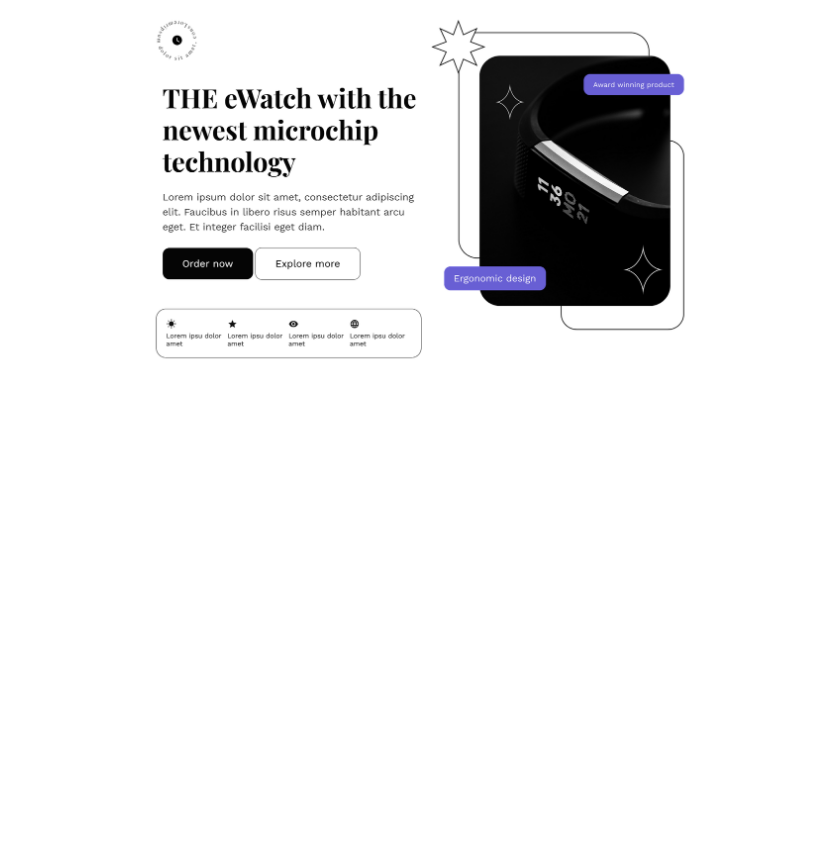
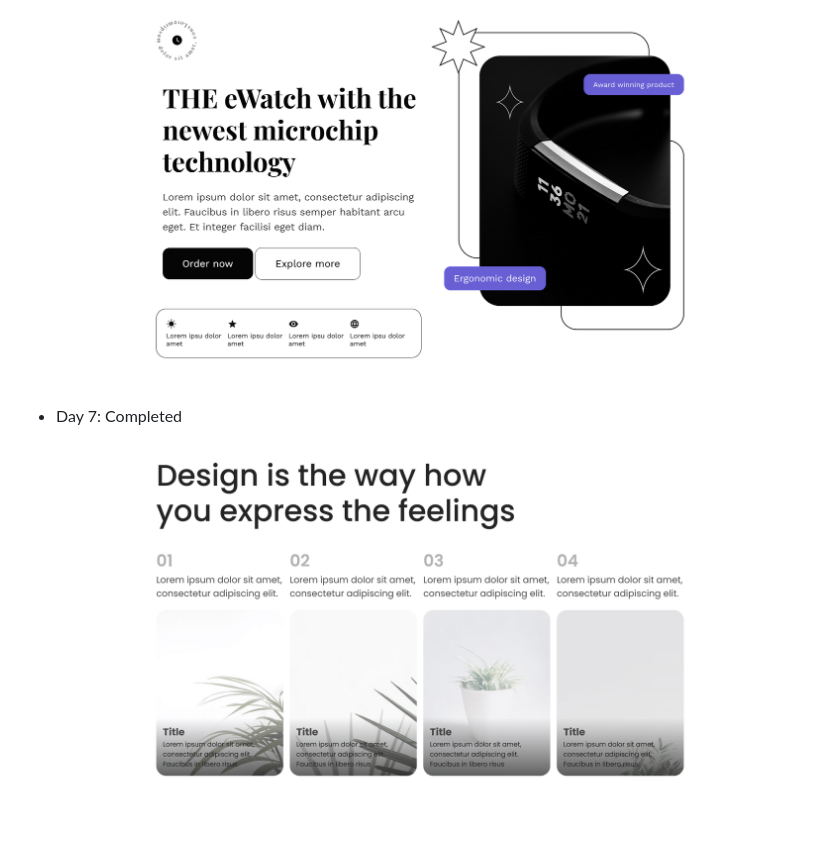
Before and after one commit to tugcekizildg/50DaysofUI_FIgmatoHTML, a Markdown page: Readme.md, the part around the change. Drawn GitHub-style; pictures changed too: Day_7_DesktopScreenshot.png (added); blank space fills up the shorter version.

```diff
--- a/Readme.md
+++ b/Readme.md
@@ -65,3 +65,7 @@ Improve layout, styling, and component-building skills through repetition and co
 - Day 6: Completed
 
 ![Day 6 Screenshot](./Day_6_DesktopScreenshot.png)
+
+- Day 7: Completed
+
+![Day 7 Screenshot](./Day_7_DesktopScreenshot.png)
```
Also changed, not shown: 6 other files.
